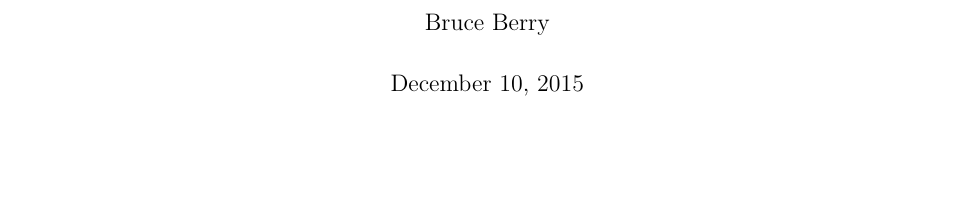
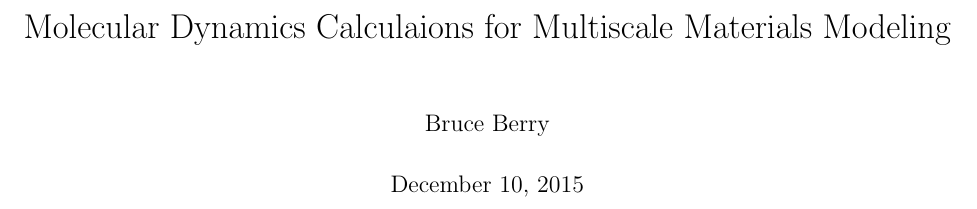
Before and after one commit to winter-muted/MmMmP, a LaTeX problem sheet (bberry/hw4/report.tex): part of page 1 of 4, cut at the place of the change, the shorter picture padded with empty space. Compiled offline with pdfLaTeX.

Commit message:
small report changes.

```diff
--- a/bberry/hw4/report.tex
+++ b/bberry/hw4/report.tex
@@ -16,7 +16,7 @@
 
 \begin{document}
 
-    \title{}
+    \title{Molecular Dynamics Calculaions for Multiscale Materials Modeling}
     \author{Bruce Berry}
     \maketitle
 
```
Also changed, not shown: bberry/hw4/report.tex (1 more changed lines).
